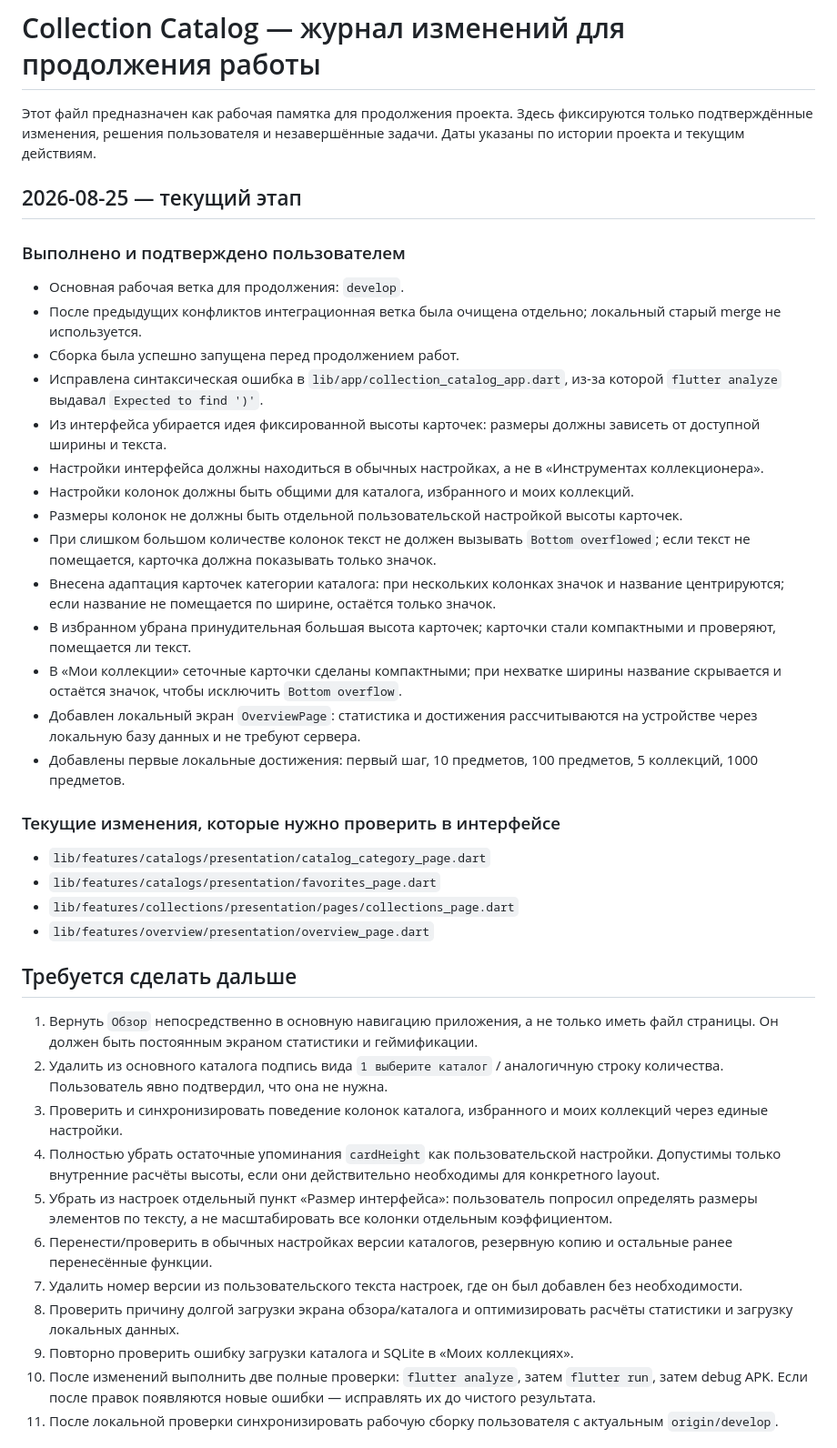
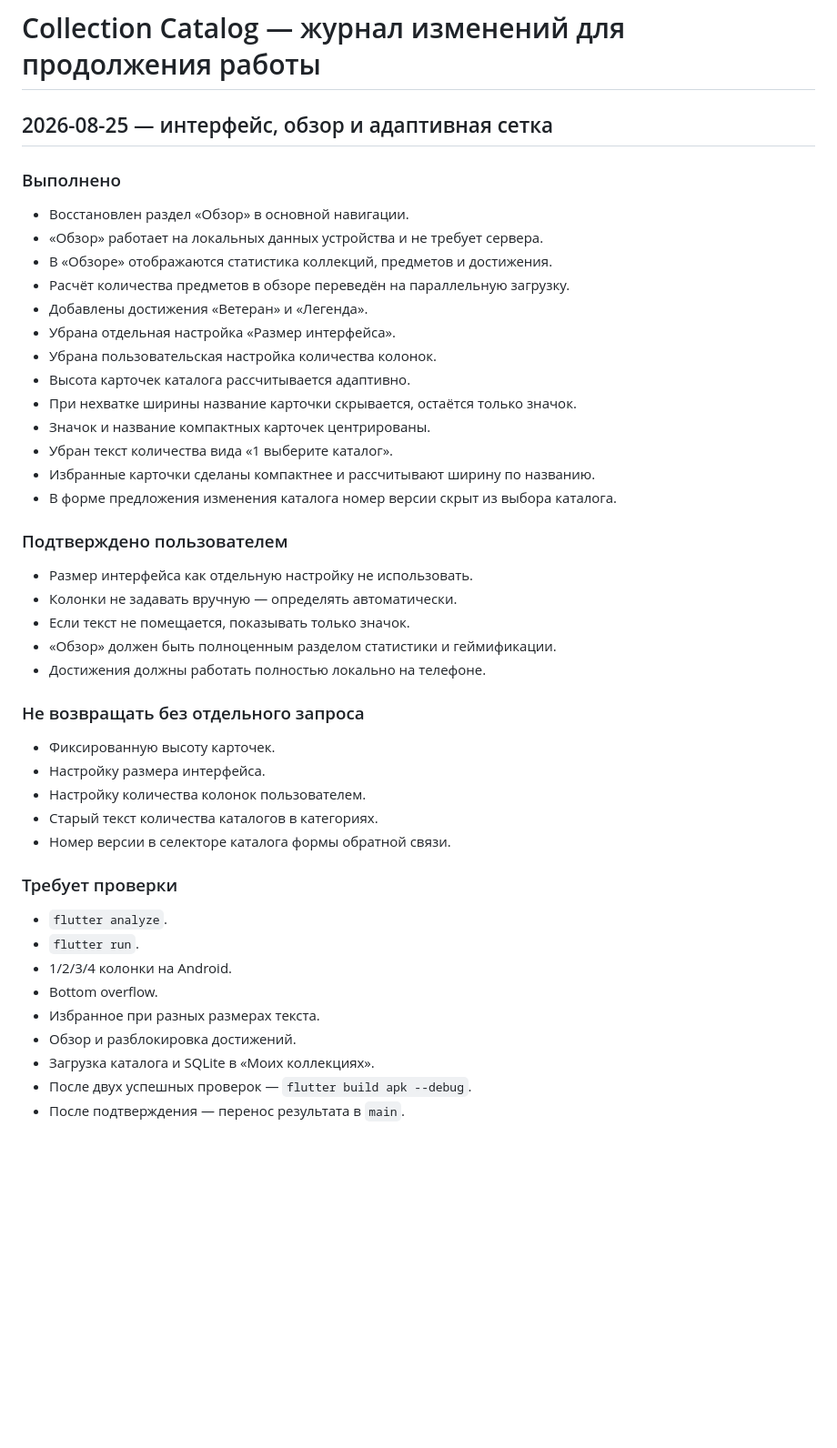
Before and after one commit to KeksPeks/collection_catalog, a Markdown page: PROJECT_CHANGELOG.md, the part around the change printed below. Shown: that part at 91% size. Drawn GitHub-style; blank space fills up the shorter version.

Commit message:
docs: update project change history

```diff
--- a/PROJECT_CHANGELOG.md
+++ b/PROJECT_CHANGELOG.md
@@ -1,41 +1,44 @@
 # Collection Catalog — журнал изменений для продолжения работы
 
-Этот файл предназначен как рабочая памятка для продолжения проекта. Здесь фиксируются только подтверждённые изменения, решения пользователя и незавершённые задачи. Даты указаны по истории проекта и текущим действиям.
+## 2026-08-25 — интерфейс, обзор и адаптивная сетка
 
-## 2026-08-25 — текущий этап
+### Выполнено
+- Восстановлен раздел «Обзор» в основной навигации.
+- «Обзор» работает на локальных данных устройства и не требует сервера.
+- В «Обзоре» отображаются статистика коллекций, предметов и достижения.
+- Расчёт количества предметов в обзоре переведён на параллельную загрузку.
+- Добавлены достижения «Ветеран» и «Легенда».
+- Убрана отдельная настройка «Размер интерфейса».
+- Убрана пользовательская настройка количества колонок.
+- Высота карточек каталога рассчитывается адаптивно.
+- При нехватке ширины название карточки скрывается, остаётся только значок.
+- Значок и название компактных карточек центрированы.
+- Убран текст количества вида «1 выберите каталог».
+- Избранные карточки сделаны компактнее и рассчитывают ширину по названию.
+- В форме предложения изменения каталога номер версии скрыт из выбора каталога.
 
-### Выполнено и подтверждено пользователем
-- Основная рабочая ветка для продолжения: `develop`.
-- После предыдущих конфликтов интеграционная ветка была очищена отдельно; локальный старый merge не используется.
-- Сборка была успешно запущена перед продолжением работ.
-- Исправлена синтаксическая ошибка в `lib/app/collection_catalog_app.dart`, из-за которой `flutter analyze` выдавал `Expected to find ')'`.
-- Из интерфейса убирается идея фиксированной высоты карточек: размеры должны зависеть от доступной ширины и текста.
-- Настройки интерфейса должны находиться в обычных настройках, а не в «Инструментах коллекционера».
-- Настройки колонок должны быть общими для каталога, избранного и моих коллекций.
-- Размеры колонок не должны быть отдельной пользовательской настройкой высоты карточек.
-- При слишком большом количестве колонок текст не должен вызывать `Bottom overflowed`; если текст не помещается, карточка должна показывать только значок.
-- Внесена адаптация карточек категории каталога: при нескольких колонках значок и название центрируются; если название не помещается по ширине, остаётся только значок.
-- В избранном убрана принудительная большая высота карточек; карточки стали компактными и проверяют, помещается ли текст.
-- В «Мои коллекции» сеточные карточки сделаны компактными; при нехватке ширины название скрывается и остаётся значок, чтобы исключить `Bottom overflow`.
-- Добавлен локальный экран `OverviewPage`: статистика и достижения рассчитываются на устройстве через локальную базу данных и не требуют сервера.
-- Добавлены первые локальные достижения: первый шаг, 10 предметов, 100 предметов, 5 коллекций, 1000 предметов.
+### Подтверждено пользователем
+- Размер интерфейса как отдельную настройку не использовать.
+- Колонки не задавать вручную — определять автоматически.
+- Если текст не помещается, показывать только значок.
+- «Обзор» должен быть полноценным разделом статистики и геймификации.
+- Достижения должны работать полностью локально на телефоне.
 
-### Текущие изменения, которые нужно проверить в интерфейсе
-- `lib/features/catalogs/presentation/catalog_category_page.dart`
-- `lib/features/catalogs/presentation/favorites_page.dart`
-- `lib/features/collections/presentation/pages/collections_page.dart`
-- `lib/features/overview/presentation/overview_page.dart`
+### Не возвращать без отдельного запроса
+- Фиксированную высоту карточек.
+- Настройку размера интерфейса.
+- Настройку количества колонок пользователем.
+- Старый текст количества каталогов в категориях.
+- Номер версии в селекторе каталога формы обратной связи.
 
-## Требуется сделать дальше
-1. Вернуть `Обзор` непосредственно в основную навигацию приложения, а не только иметь файл страницы. Он должен быть постоянным экраном статистики и геймификации.
-2. Удалить из основного каталога подпись вида `1 выберите каталог` / аналогичную строку количества. Пользователь явно подтвердил, что она не нужна.
-3. Проверить и синхронизировать поведение колонок каталога, избранного и моих коллекций через единые настройки.
-4. Полностью убрать остаточные упоминания `cardHeight` как пользовательской настройки. Допустимы только внутренние расчёты высоты, если они действительно необходимы для конкретного layout.
-5. Убрать из настроек отдельный пункт «Размер интерфейса»: пользователь попросил определять размеры элементов по тексту, а не масштабировать все колонки отдельным коэффициентом.
-6. Перенести/проверить в обычных настройках версии каталогов, резервную копию и остальные ранее перенесённые функции.
-7. Удалить номер версии из пользовательского текста настроек, где он был добавлен без необходимости.
-8. Проверить причину долгой загрузки экрана обзора/каталога и оптимизировать расчёты статистики и загрузку локальных данных.
-9. Повторно проверить ошибку загрузки каталога и SQLite в «Моих коллекциях».
-10. После изменений выполнить две полные проверки: `flutter analyze`, затем `flutter run`, затем debug APK. Если после правок появляются новые ошибки — исправлять их до чистого результата.
-11. После локальной проверки синхронизировать рабочую сборку пользователя с актуальным `origin/develop`.
+### Требует проверки
+- `flutter analyze`.
+- `flutter run`.
+- 1/2/3/4 колонки на Android.
+- Bottom overflow.
+- Избранное при разных размерах текста.
+- Обзор и разблокировка достижений.
+- Загрузка каталога и SQLite в «Моих коллекциях».
+- После двух успешных проверок — `flutter build apk --debug`.
+- После подтверждения — перенос результата в `main`.
 
```
Also changed, not shown: other parts of PROJECT_CHANGELOG.md (+9 -15 lines).
